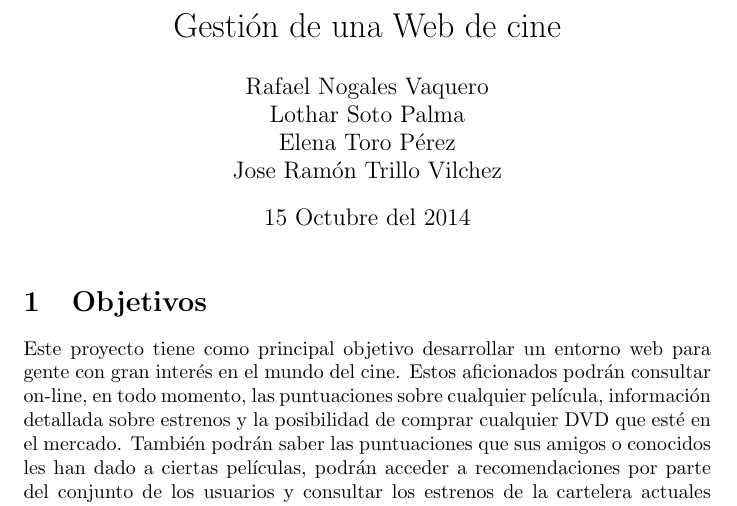
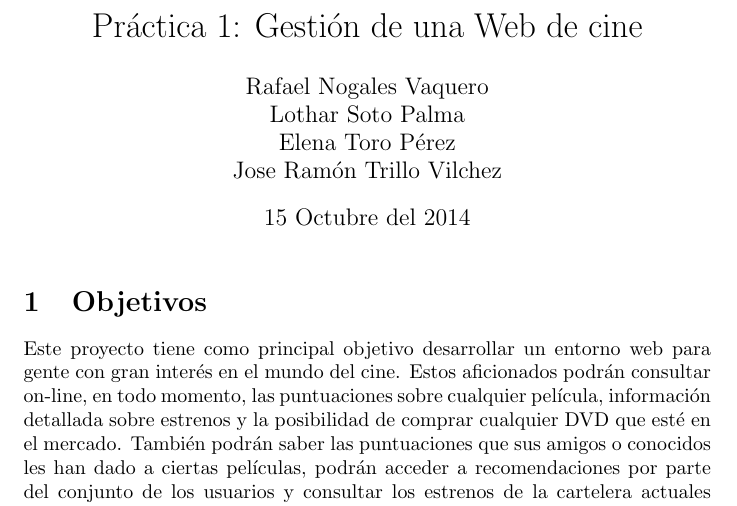
Before and after one commit to RNogales94/FIS-Practicas, a LaTeX document (Practica.tex): part of page 1 of 9, cut so that both start at the same text. Compiled offline with pdfLaTeX.

Commit message:
Update Practica.tex

```diff
--- a/Practica.tex
+++ b/Practica.tex
@@ -7,7 +7,7 @@
 \usepackage{multirow, array}
 
 
-\title{Gestión de una Web de cine}
+\title{Práctica 1: Gestión de una Web de cine}
 \author{Rafael Nogales Vaquero
 \\Lothar Soto Palma
 \\Elena Toro Pérez
```
